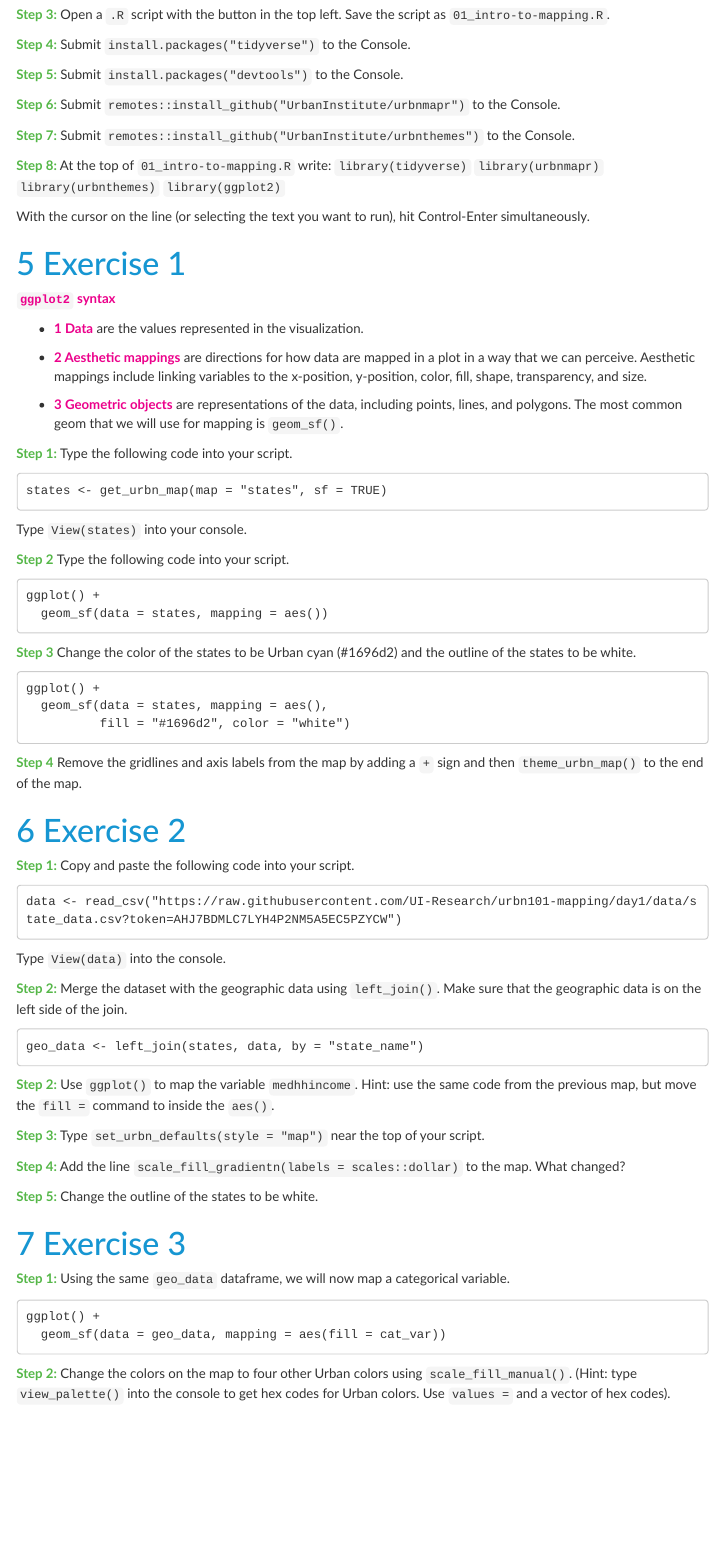
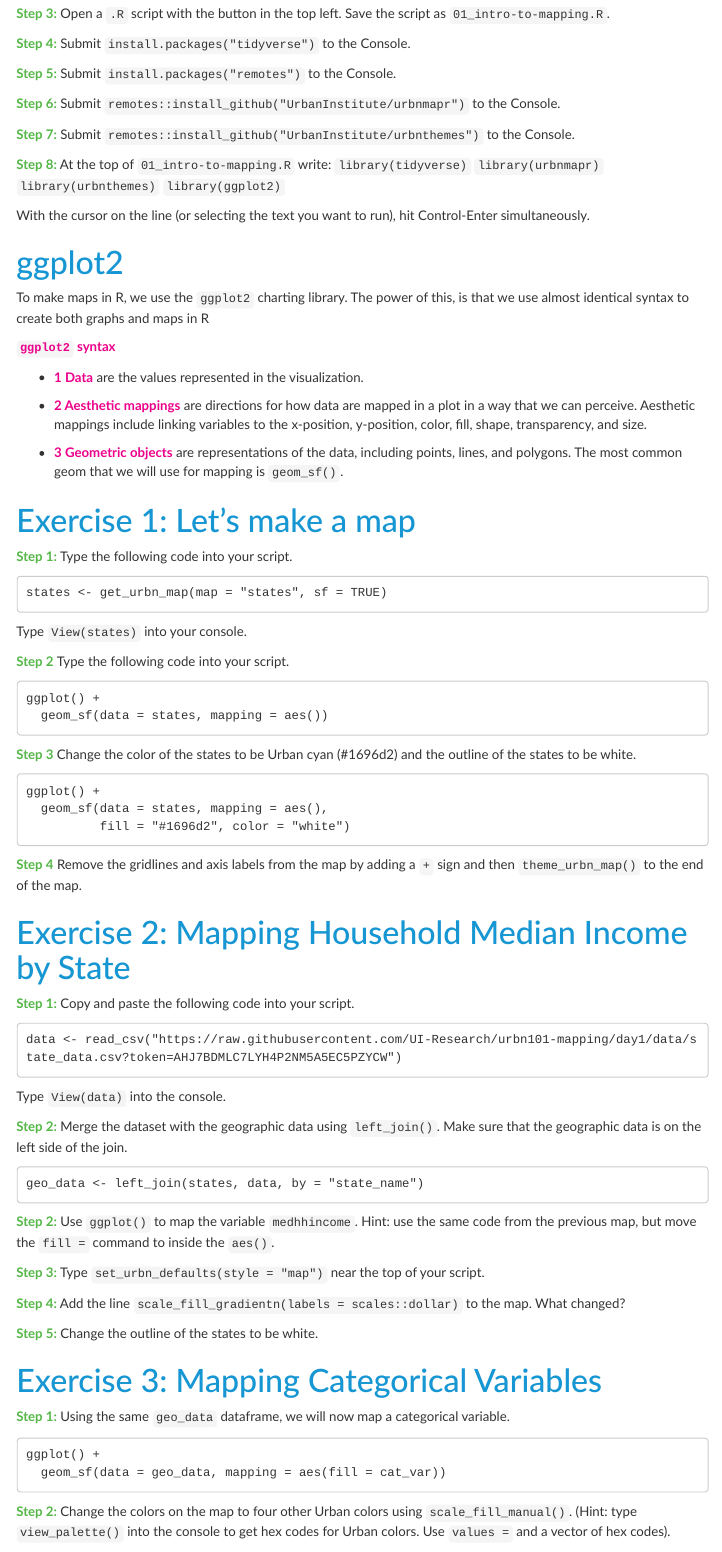
Before and after one commit to UI-Research/urbn101-mapping, an R Markdown document (lessons/01_lesson.Rmd): the page in a window 1100 px wide, from 1090 px down before the commit and from 1650 px down after it, so that both start at the same text. The pictures show the output file lessons/01_lesson.html that the author committed with the source, opened offline; menus at the side of the page are left out.

Commit message:
Use remotes, small text changes, only lesson 1 in readme

```diff
--- a/lessons/01_lesson.Rmd
+++ b/lessons/01_lesson.Rmd
@@ -4,7 +4,7 @@
 date: "`r format(Sys.time(), '%B %d, %Y %H:%M')`"
 output:
   html_document:
-    number_sections: true
+    number_sections: FALSE
     self_contained: TRUE
     code_folding: hide
     toc: TRUE
@@ -68,7 +71,7 @@
 
 <font color="#55b748">**Step 4:**</font> Submit `install.packages("tidyverse")` to the Console.
 
-<font color="#55b748">**Step 5:**</font> Submit `install.packages("devtools")` to the Console.
+<font color="#55b748">**Step 5:**</font> Submit `install.packages("remotes")` to the Console.
 
 <font color="#55b748">**Step 6:**</font> Submit `remotes::install_github("UrbanInstitute/urbnmapr")` to the Console.
 
@@ -82,7 +85,8 @@
 
 With the cursor on the line (or selecting the text you want to run), hit Control-Enter simultaneously.
 
-# Exercise 1
+# ggplot2
+To make maps in R, we use the `ggplot2` charting library. The power of this, is that we use almost identical syntax to create both graphs and maps in R
 
 <font color="#ec008b"> **`ggplot2` syntax** </font>
 
@@ -91,6 +95,9 @@
 * <font color="#ec008b">**2 Aesthetic mappings**</font> are directions for how data are mapped in a plot in a way that we can perceive. Aesthetic mappings include linking variables to the x-position, y-position, color, fill, shape, transparency, and size.
 
 * <font color="#ec008b">**3 Geometric objects**</font> are representations of the data, including points, lines, and polygons. The most common geom that we will use for mapping is `geom_sf()`.
+
+
+# Exercise 1: Let's make a map
 
 <font color="#55b748">**Step 1:**</font> Type the following code into your script.
 
@@ -116,7 +123,7 @@
 
 <font color="#55b748">**Step 4**</font> Remove the gridlines and axis labels from the map by adding a `+` sign and then `theme_urbn_map()` to the end of the map.
 
-# Exercise 2
+# Exercise 2: Mapping Household Median Income by State
 
 <font color="#55b748">**Step 1:**</font> Copy and paste the following code into your script.
 
@@ -141,7 +148,7 @@
 <font color="#55b748">**Step 5:**</font> Change the outline of the states to be white.
 
 
-# Exercise 3
+# Exercise 3: Mapping Categorical Variables
 
 <font color="#55b748">**Step 1:**</font> Using the same `geo_data` dataframe, we will now map a categorical variable.
 
```
Also changed, not shown: README.md, lessons/01_lesson.html, lessons/01_lesson.Rmd (3 more changed lines).
